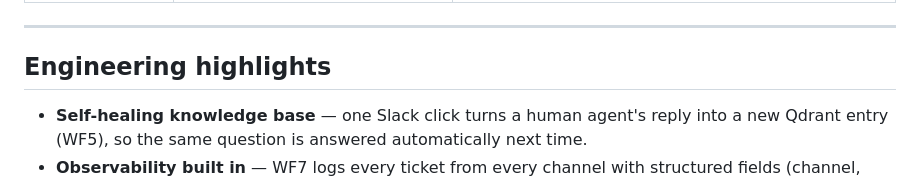
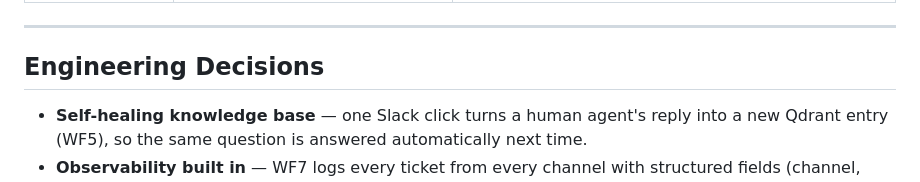
Before and after one commit to ShafqaatMalik/n8n-cx-agent, a Markdown page: README.md, the part around the change. GitHub-like rendering.

Commit message:
README updated(heading)
Renamed 'Engineering highlights' section to 'Engineering Decisions' and updated the content to reflect key engineering features.

```diff
--- a/README.md
+++ b/README.md
@@ -111,7 +111,7 @@ The architecture is intentionally modular: each workflow owns a single responsib
 
 ---
 
-## Engineering highlights
+## Engineering Decisions
 
 - **Self-healing knowledge base** — one Slack click turns a human agent's reply into a new Qdrant entry (WF5), so the same question is answered automatically next time.
 - **Observability built in** — WF7 logs every ticket from every channel with structured fields (channel, route, source, grounded, confidence, response_ms). A live analytics dashboard reads them straight from Supabase and shows auto-resolve and escalation rates, escalation resolution, latency percentiles (avg, p50, p95), channel and route breakdowns, ticket volume over time, the top escalated intents, and WF3's transaction outcomes.
```
